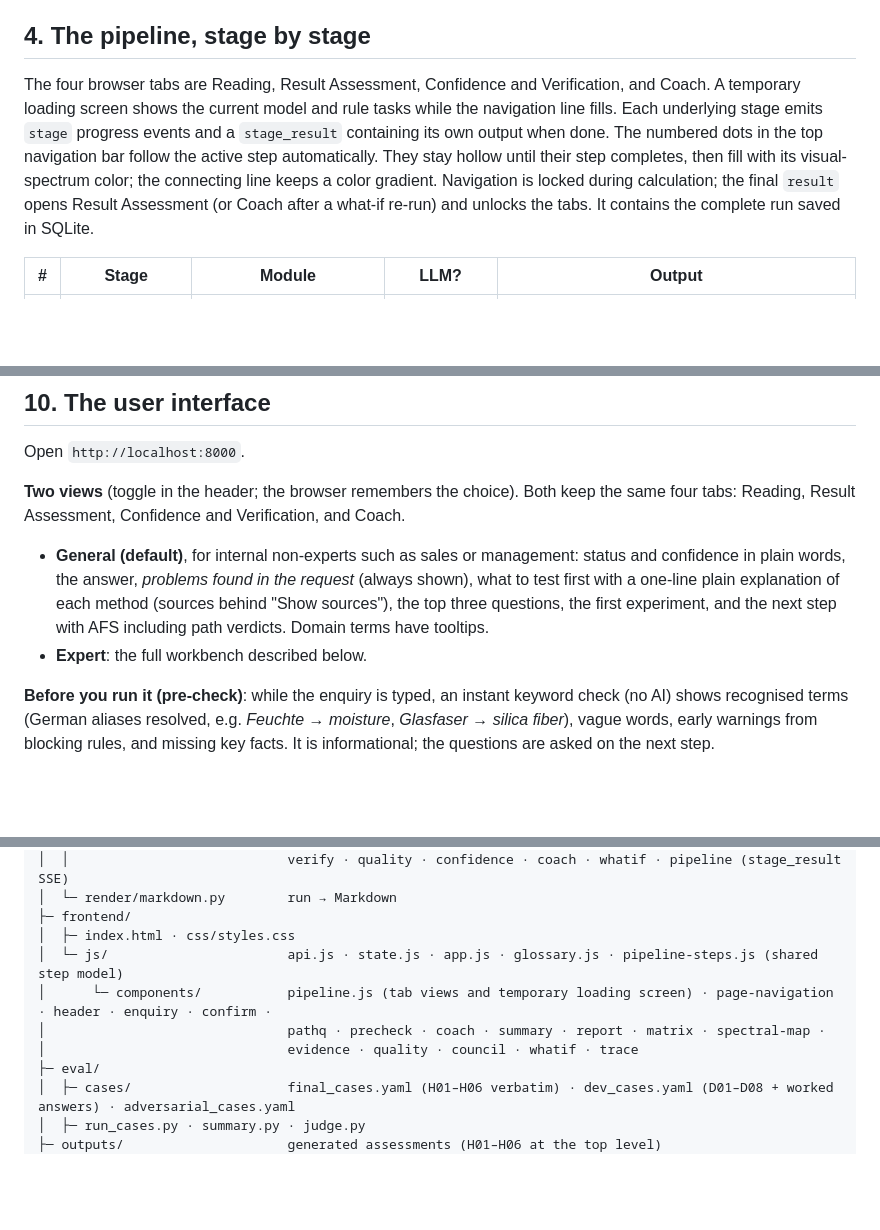
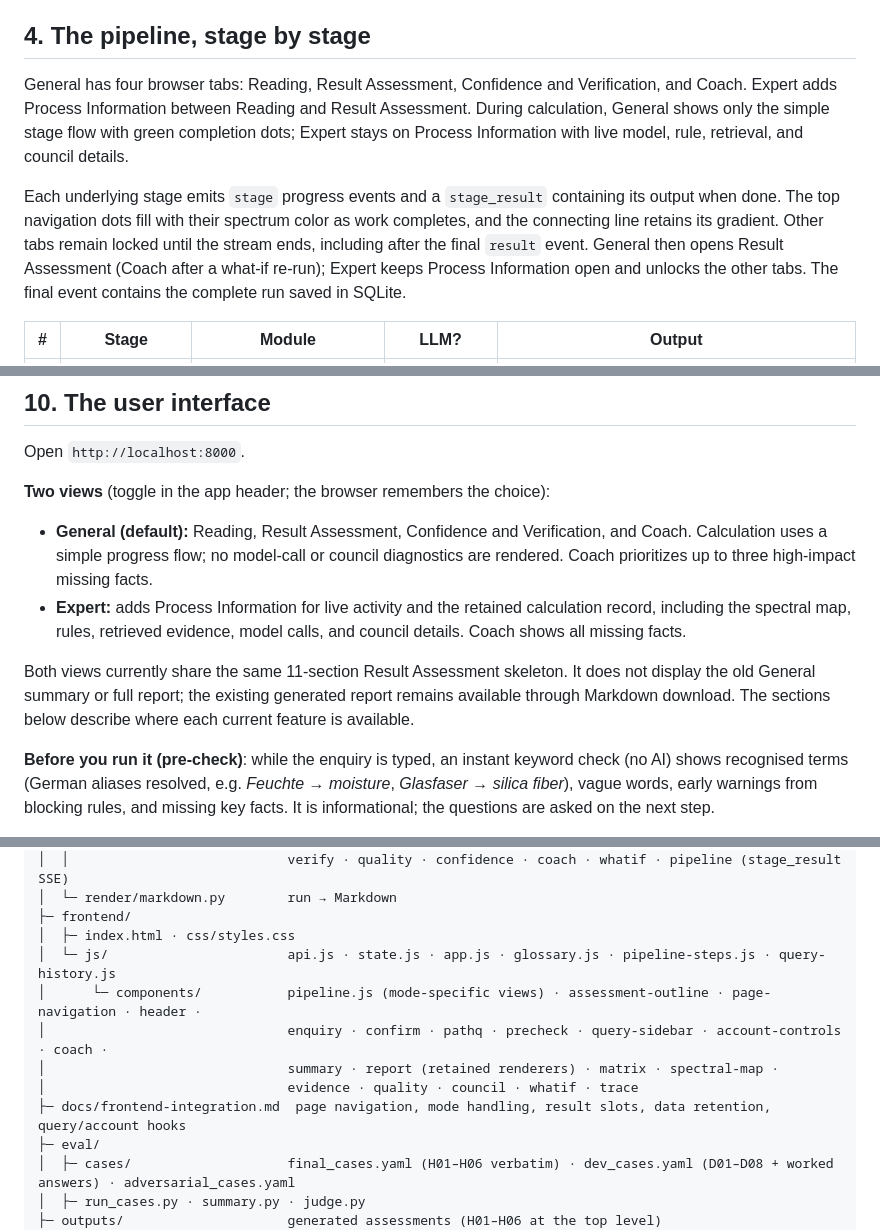
Before and after one commit to ght007/SchubKI, a Markdown page: README.md, 3 parts joined by grey strips. Rendered like a GitHub page; blank space fills up the shorter version.

Commit message:
Align frontend documentation with current modes and data retention

```diff
--- a/README.md
+++ b/README.md
@@ -121,15 +126,16 @@ command. A separate vector service would add setup risk and no benefit at this s
 
 ## 4. The pipeline, stage by stage
 
-The four browser tabs are Reading, Result Assessment, Confidence and Verification, and Coach.
-A temporary loading screen shows the current model and rule tasks while the navigation line fills.
-Each underlying stage emits `stage` progress
-events and a `stage_result` containing its own output when done.
-The numbered dots in the top navigation bar follow the active step automatically. They stay hollow
-until their step completes, then fill with its visual-spectrum color; the connecting line keeps a color
-gradient. Navigation is locked during calculation; the final `result` opens Result Assessment
-(or Coach after a what-if re-run) and unlocks the tabs. It
-contains the complete run saved in SQLite.
+General has four browser tabs: Reading, Result Assessment, Confidence and Verification, and Coach.
+Expert adds Process Information between Reading and Result Assessment. During calculation, General shows
+only the simple stage flow with green completion dots; Expert stays on Process Information with live
+model, rule, retrieval, and council details.
+
+Each underlying stage emits `stage` progress events and a `stage_result` containing its output when done.
+The top navigation dots fill with their spectrum color as work completes, and the connecting line retains
+its gradient. Other tabs remain locked until the stream ends, including after the final `result` event.
+General then opens Result Assessment (Coach after a what-if re-run); Expert keeps Process Information open
+and unlocks the other tabs. The final event contains the complete run saved in SQLite.
 
 | # | Stage | Module | LLM? | Output |
 |---|---|---|---|---|
@@ -267,14 +273,17 @@ Council mode makes many more calls than Fast mode. On the free tier use it for f
 
 Open `http://localhost:8000`.
 
-**Two views** (toggle in the header; the browser remembers the choice). Both keep the same four tabs:
-Reading, Result Assessment, Confidence and Verification, and Coach.
+**Two views** (toggle in the app header; the browser remembers the choice):
 
-- **General (default)**, for internal non-experts such as sales or management: status and confidence in plain
-  words, the answer, *problems found in the request* (always shown), what to test first with a one-line plain
-  explanation of each method (sources behind "Show sources"), the top three questions, the first experiment,
-  and the next step with AFS including path verdicts. Domain terms have tooltips.
-- **Expert**: the full workbench described below.
+- **General (default):** Reading, Result Assessment, Confidence and Verification, and Coach. Calculation
+  uses a simple progress flow; no model-call or council diagnostics are rendered. Coach prioritizes up to
+  three high-impact missing facts.
+- **Expert:** adds Process Information for live activity and the retained calculation record, including
+  the spectral map, rules, retrieved evidence, model calls, and council details. Coach shows all missing facts.
+
+Both views currently share the same 11-section Result Assessment skeleton. It does not display the old
+General summary or full report; the existing generated report remains available through Markdown download.
+The sections below describe where each current feature is available.
 
 **Before you run it (pre-check)**: while the enquiry is typed, an instant keyword check (no AI) shows recognised
 terms (German aliases resolved, e.g. *Feuchte → moisture*, *Glasfaser → silica fiber*), vague words, early
@@ -521,10 +535,12 @@ afs-assistant/
 │  └─ render/markdown.py        run → Markdown
 ├─ frontend/
 │  ├─ index.html · css/styles.css
-│  └─ js/                       api.js · state.js · app.js · glossary.js · pipeline-steps.js (shared step model)
-│      └─ components/           pipeline.js (tab views and temporary loading screen) · page-navigation · header · enquiry · confirm ·
-│                               pathq · precheck · coach · summary · report · matrix · spectral-map ·
+│  └─ js/                       api.js · state.js · app.js · glossary.js · pipeline-steps.js · query-history.js
+│      └─ components/           pipeline.js (mode-specific views) · assessment-outline · page-navigation · header ·
+│                               enquiry · confirm · pathq · precheck · query-sidebar · account-controls · coach ·
+│                               summary · report (retained renderers) · matrix · spectral-map ·
 │                               evidence · quality · council · whatif · trace
+├─ docs/frontend-integration.md  page navigation, mode handling, result slots, data retention, query/account hooks
 ├─ eval/
 │  ├─ cases/                    final_cases.yaml (H01–H06 verbatim) · dev_cases.yaml (D01–D08 + worked answers) · adversarial_cases.yaml
 │  ├─ run_cases.py · summary.py · judge.py
```
Also changed, not shown: other parts of README.md (+18 -8 lines), docs/frontend-integration.md (+21 -0 lines).
